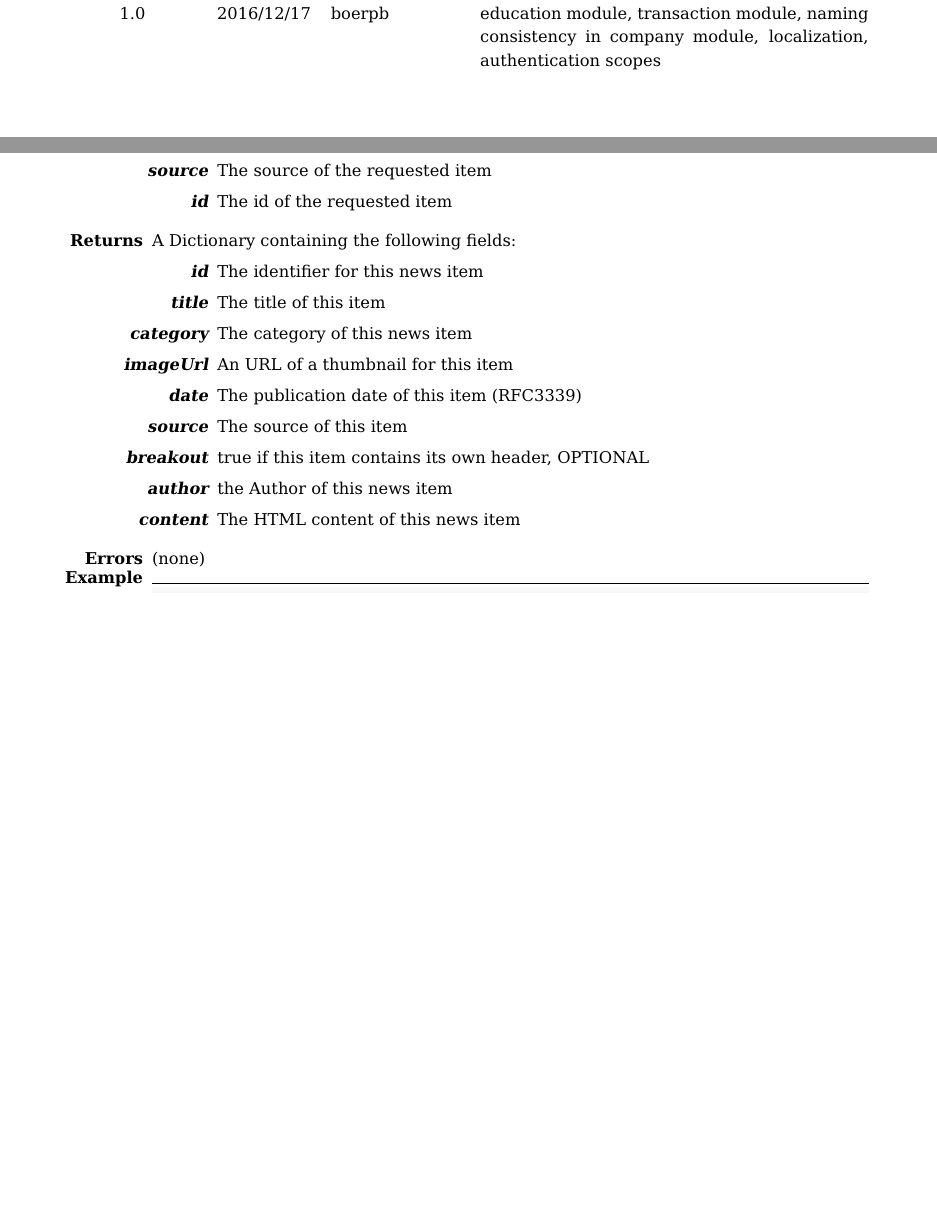
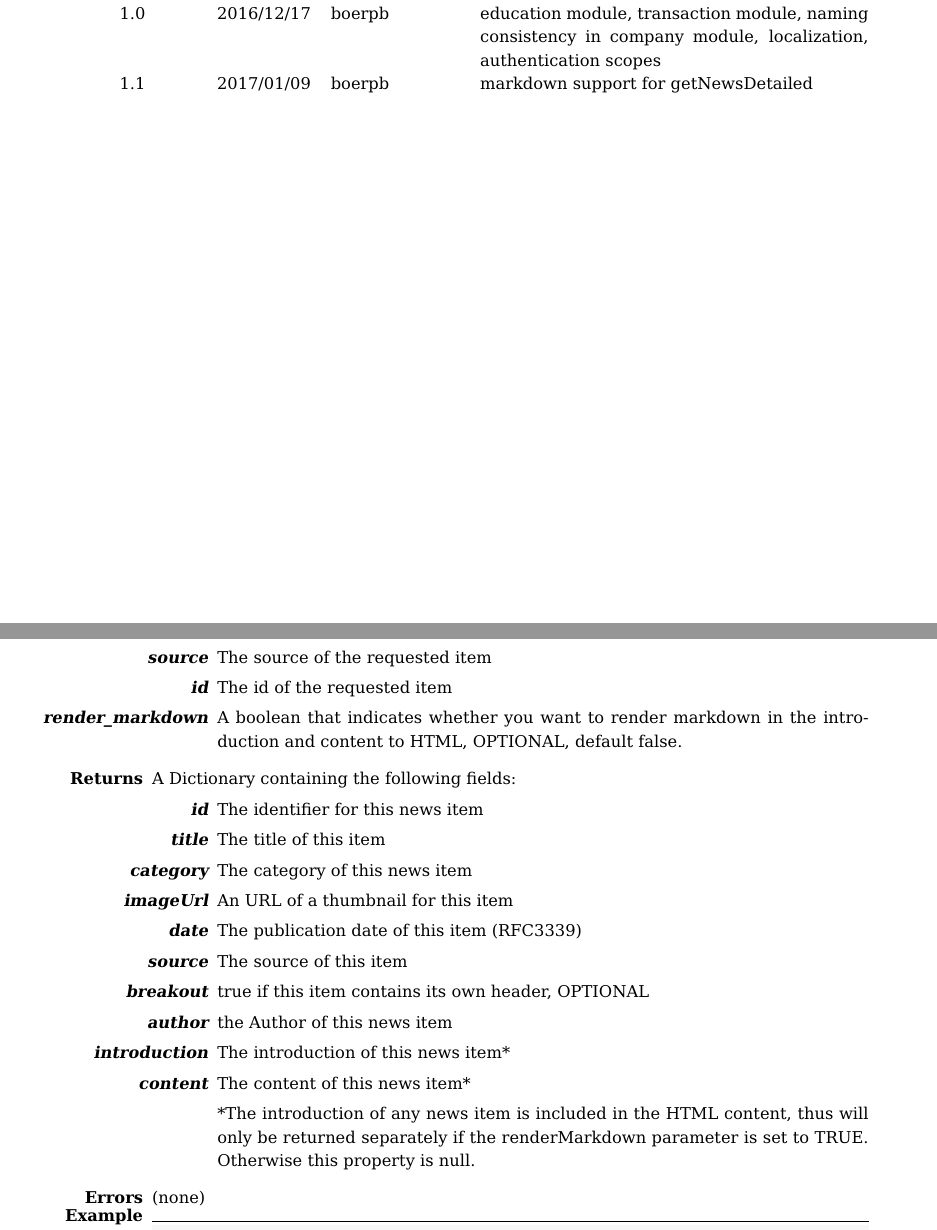
Before and after one commit to Inter-Actief/api-docs, a LaTeX document (main.tex): two parts of pages 2 and 16 of 39, joined at a grey line, cut so that both start at the same text, the shorter picture padded with empty space. Compiled offline with pdfLaTeX.

Commit message:
Markdown support for getNewsDetailed

```diff
--- a/main.tex
+++ b/main.tex
@@ -71,6 +71,7 @@
   \vhEntry{0.8}{2016/12/14}{boerpb}{authentication and preview mode descriptions revised}
   \vhEntry{0.9}{2016/12/14}{boerpb}{person and push module}
   \vhEntry{1.0}{2016/12/17}{boerpb}{education module, transaction module, naming consistency in company module, localization, authentication scopes}
+  \vhEntry{1.1}{2017/01/09}{boerpb}{markdown support for getNewsDetailed}
 \end{versionhistory}
 
 \tableofcontents
@@ -466,6 +467,7 @@ The API exposes different methods. These methods are all grouped into modules. A
 \begin{enumerate}
 	\item[source] The source of the requested item
 	\item[id] The id of the requested item
+    \item[render\_markdown] A boolean that indicates whether you want to render markdown in the introduction and content to HTML, OPTIONAL, default false.
     \end{enumerate}
 \item[Returns] A Dictionary containing the following fields:
 \begin{enumerate}
@@ -477,7 +479,9 @@ The API exposes different methods. These methods are all grouped into modules. A
     \item[source] The source of this item
     \item[breakout] true if this item contains its own header, OPTIONAL
     \item[author] the Author of this news item
-    \item[content] The HTML content of this news item
+    \item[introduction] The introduction of this news item*
+    \item[content] The content of this news item*
+    \item[] *The introduction of any news item is included in the HTML content, thus will only be returned separately if the renderMarkdown parameter is set to TRUE. Otherwise this property is null.
 	\end{enumerate}
 \item[Errors] (none)
 \item[Example]
```
